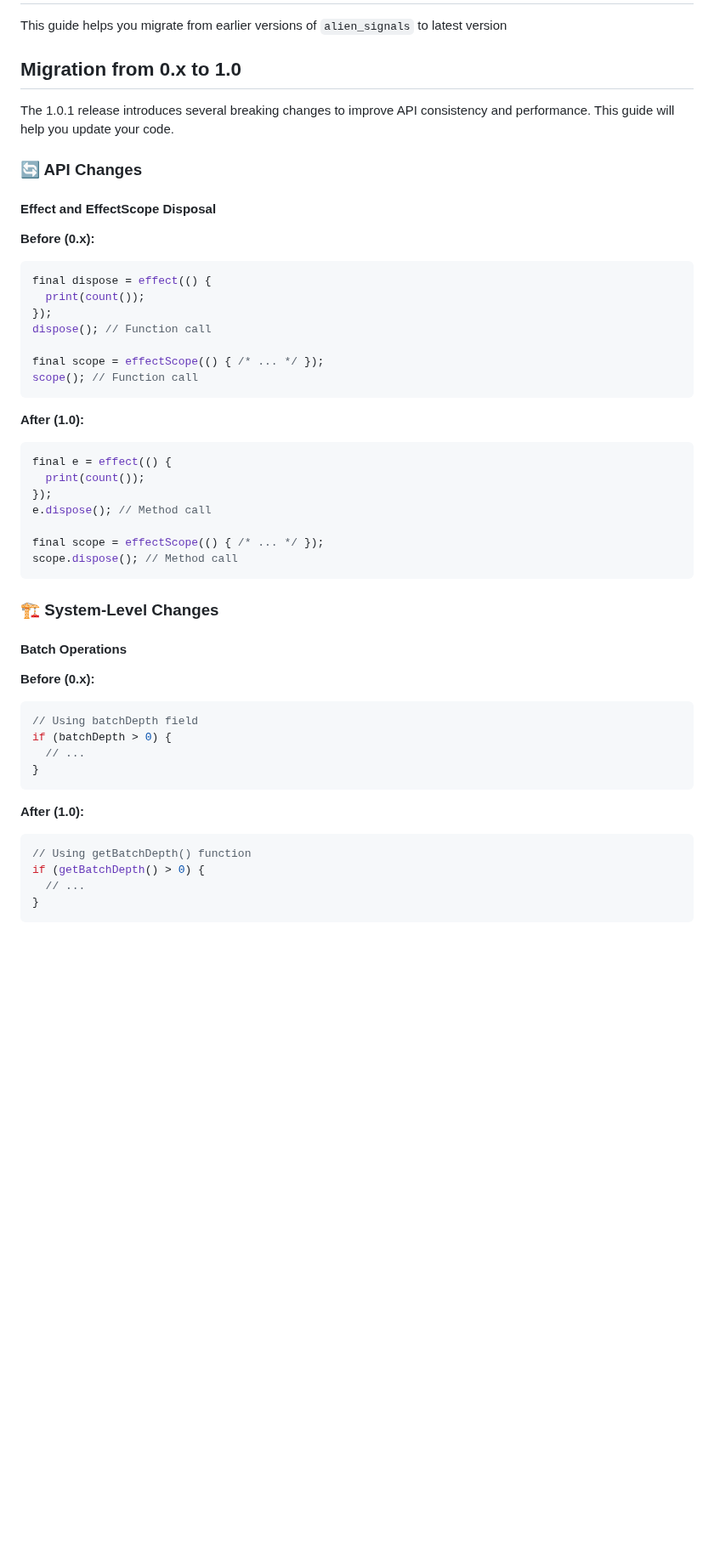
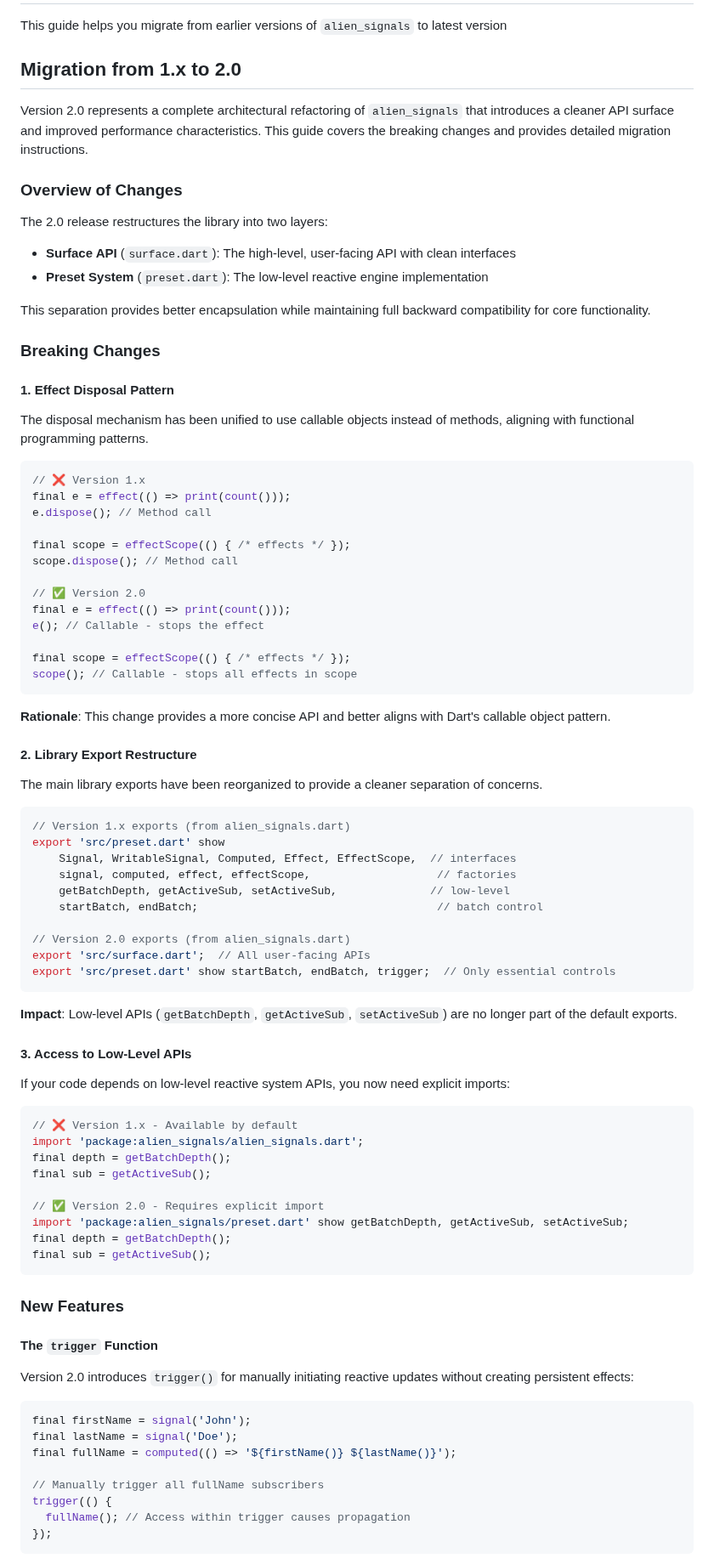
Before and after one commit to medz/alien-signals-dart, a Markdown page: MIGRATION.md, the part around one of its changes. Shown at 85% size. Drawn GitHub-style; blank space fills up the shorter version.

Commit message:
Update migration guide for version 2.0

````diff
--- a/MIGRATION.md
+++ b/MIGRATION.md
@@ -2,53 +2,91 @@
 
 This guide helps you migrate from earlier versions of `alien_signals` to latest version
 
-## Migration from 0.x to 1.0
+## Migration from 1.x to 2.0
 
-The 1.0.1 release introduces several breaking changes to improve API consistency and performance. This guide will help you update your code.
+Version 2.0 represents a complete architectural refactoring of `alien_signals` that introduces a cleaner API surface and improved performance characteristics. This guide covers the breaking changes and provides detailed migration instructions.
 
-### 🔄 API Changes
+### Overview of Changes
 
-#### Effect and EffectScope Disposal
+The 2.0 release restructures the library into two layers:
+- **Surface API** (`surface.dart`): The high-level, user-facing API with clean interfaces
+- **Preset System** (`preset.dart`): The low-level reactive engine implementation
 
-**Before (0.x):**
+This separation provides better encapsulation while maintaining full backward compatibility for core functionality.
+
+### Breaking Changes
+
+#### 1. Effect Disposal Pattern
+
+The disposal mechanism has been unified to use callable objects instead of methods, aligning with functional programming patterns.
+
 ```dart
-final dispose = effect(() {
-  print(count());
-});
-dispose(); // Function call
+// ❌ Version 1.x
+final e = effect(() => print(count()));
+e.dispose(); // Method call
 
-final scope = effectScope(() { /* ... */ });
-scope(); // Function call
+final scope = effectScope(() { /* effects */ });
+scope.dispose(); // Method call
+
+// ✅ Version 2.0
+final e = effect(() => print(count()));
+e(); // Callable - stops the effect
+
+final scope = effectScope(() { /* effects */ });
+scope(); // Callable - stops all effects in scope
 ```
 
-**After (1.0):**
+**Rationale**: This change provides a more concise API and better aligns with Dart's callable object pattern.
+
+#### 2. Library Export Restructure
+
+The main library exports have been reorganized to provide a cleaner separation of concerns.
+
 ```dart
-final e = effect(() {
-  print(count());
-});
-e.dispose(); // Method call
+// Version 1.x exports (from alien_signals.dart)
+export 'src/preset.dart' show
+    Signal, WritableSignal, Computed, Effect, EffectScope,  // interfaces
+    signal, computed, effect, effectScope,                   // factories
+    getBatchDepth, getActiveSub, setActiveSub,              // low-level
+    startBatch, endBatch;                                    // batch control
 
-final scope = effectScope(() { /* ... */ });
-scope.dispose(); // Method call
+// Version 2.0 exports (from alien_signals.dart)
+export 'src/surface.dart';  // All user-facing APIs
+export 'src/preset.dart' show startBatch, endBatch, trigger;  // Only essential controls
 ```
 
-### 🏗️ System-Level Changes
+**Impact**: Low-level APIs (`getBatchDepth`, `getActiveSub`, `setActiveSub`) are no longer part of the default exports.
 
-#### Batch Operations
+#### 3. Access to Low-Level APIs
 
-**Before (0.x):**
+If your code depends on low-level reactive system APIs, you now need explicit imports:
+
 ```dart
-// Using batchDepth field
-if (batchDepth > 0) {
-  // ...
-}
+// ❌ Version 1.x - Available by default
+import 'package:alien_signals/alien_signals.dart';
+final depth = getBatchDepth();
+final sub = getActiveSub();
+
+// ✅ Version 2.0 - Requires explicit import
+import 'package:alien_signals/preset.dart' show getBatchDepth, getActiveSub, setActiveSub;
+final depth = getBatchDepth();
+final sub = getActiveSub();
 ```
 
-**After (1.0):**
+### New Features
+
+#### The `trigger` Function
+
+Version 2.0 introduces `trigger()` for manually initiating reactive updates without creating persistent effects:
+
 ```dart
-// Using getBatchDepth() function
-if (getBatchDepth() > 0) {
-  // ...
-}
+final firstName = signal('John');
+final lastName = signal('Doe');
+final fullName = computed(() => '${firstName()} ${lastName()}');
+
+// Manually trigger all fullName subscribers
+trigger(() {
+  fullName(); // Access within trigger causes propagation
+});
 ```
 
````
Also changed, not shown: other parts of MIGRATION.md (+108 -97 lines).
